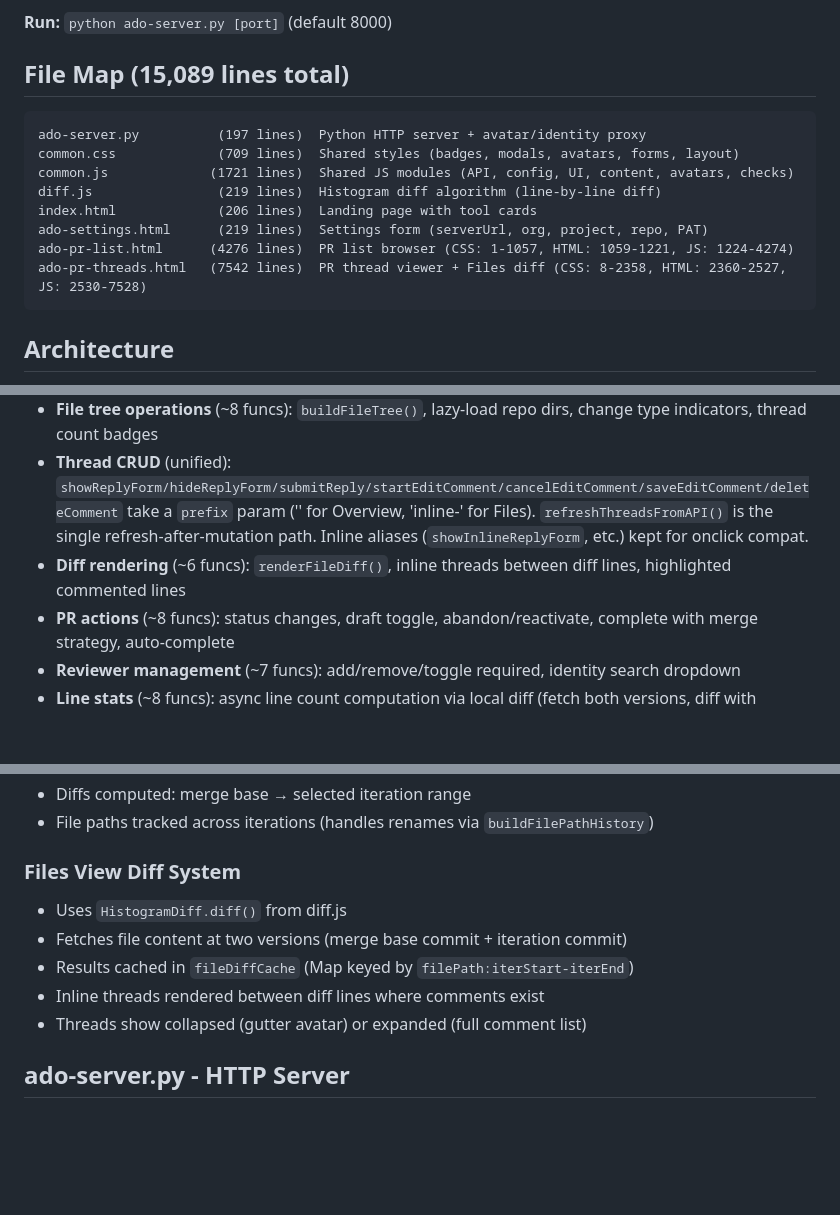
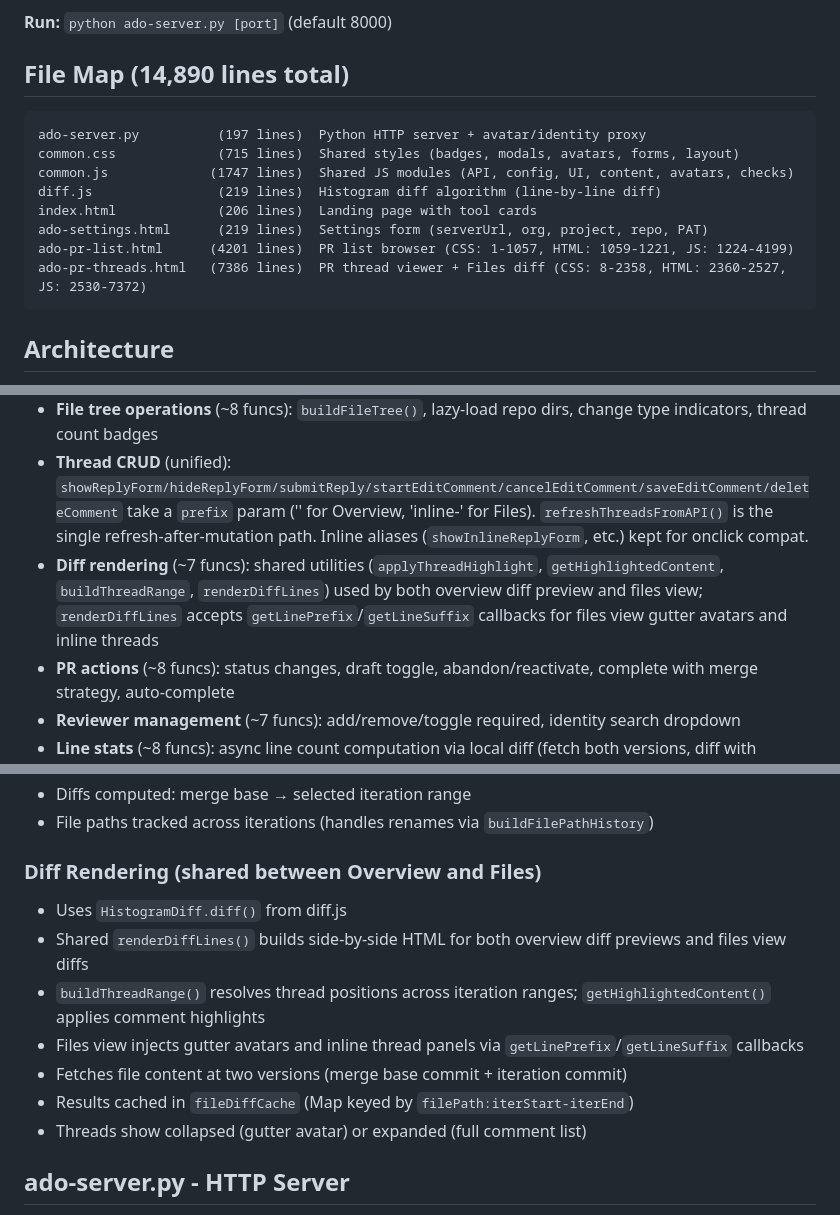
Before and after one commit to vincent-rg/ado-tools, a Markdown page: CLAUDE.md, 3 parts joined by grey strips. Rendered like a GitHub page; blank space fills up the shorter version.

````diff
--- a/CLAUDE.md
+++ b/CLAUDE.md
@@ -6,17 +6,17 @@ Browser-based tools for Azure DevOps Server 2022.1+. Pure HTML/CSS/JS frontend +
 
 **Run:** `python ado-server.py [port]` (default 8000)
 
-## File Map (15,089 lines total)
+## File Map (14,890 lines total)
 
 ```
 ado-server.py          (197 lines)  Python HTTP server + avatar/identity proxy
-common.css             (709 lines)  Shared styles (badges, modals, avatars, forms, layout)
-common.js             (1721 lines)  Shared JS modules (API, config, UI, content, avatars, checks)
+common.css             (715 lines)  Shared styles (badges, modals, avatars, forms, layout)
+common.js             (1747 lines)  Shared JS modules (API, config, UI, content, avatars, checks)
 diff.js                (219 lines)  Histogram diff algorithm (line-by-line diff)
 index.html             (206 lines)  Landing page with tool cards
 ado-settings.html      (219 lines)  Settings form (serverUrl, org, project, repo, PAT)
-ado-pr-list.html      (4276 lines)  PR list browser (CSS: 1-1057, HTML: 1059-1221, JS: 1224-4274)
-ado-pr-threads.html   (7542 lines)  PR thread viewer + Files diff (CSS: 8-2358, HTML: 2360-2527, JS: 2530-7528)
+ado-pr-list.html      (4201 lines)  PR list browser (CSS: 1-1057, HTML: 1059-1221, JS: 1224-4199)
+ado-pr-threads.html   (7386 lines)  PR thread viewer + Files diff (CSS: 8-2358, HTML: 2360-2527, JS: 2530-7372)
 ```
 
 ## Architecture
@@ -111,7 +111,7 @@ All exposed on `window.*`:
 - **Iteration management** (~11 funcs): iteration selector UI, drag-to-select range, file path tracking across renames
 - **File tree operations** (~8 funcs): `buildFileTree()`, lazy-load repo dirs, change type indicators, thread count badges
 - **Thread CRUD** (unified): `showReplyForm/hideReplyForm/submitReply/startEditComment/cancelEditComment/saveEditComment/deleteComment` take a `prefix` param ('' for Overview, 'inline-' for Files). `refreshThreadsFromAPI()` is the single refresh-after-mutation path. Inline aliases (`showInlineReplyForm`, etc.) kept for onclick compat.
-- **Diff rendering** (~6 funcs): `renderFileDiff()`, inline threads between diff lines, highlighted commented lines
+- **Diff rendering** (~7 funcs): shared utilities (`applyThreadHighlight`, `getHighlightedContent`, `buildThreadRange`, `renderDiffLines`) used by both overview diff preview and files view; `renderDiffLines` accepts `getLinePrefix`/`getLineSuffix` callbacks for files view gutter avatars and inline threads
 - **PR actions** (~8 funcs): status changes, draft toggle, abandon/reactivate, complete with merge strategy, auto-complete
 - **Reviewer management** (~7 funcs): add/remove/toggle required, identity search dropdown
 - **Line stats** (~8 funcs): async line count computation via local diff (fetch both versions, diff with HistogramDiff)
@@ -125,11 +125,13 @@ All exposed on `window.*`:
 - Diffs computed: merge base → selected iteration range
 - File paths tracked across iterations (handles renames via `buildFilePathHistory`)
 
-### Files View Diff System
+### Diff Rendering (shared between Overview and Files)
 - Uses `HistogramDiff.diff()` from diff.js
+- Shared `renderDiffLines()` builds side-by-side HTML for both overview diff previews and files view diffs
+- `buildThreadRange()` resolves thread positions across iteration ranges; `getHighlightedContent()` applies comment highlights
+- Files view injects gutter avatars and inline thread panels via `getLinePrefix`/`getLineSuffix` callbacks
 - Fetches file content at two versions (merge base commit + iteration commit)
 - Results cached in `fileDiffCache` (Map keyed by `filePath:iterStart-iterEnd`)
-- Inline threads rendered between diff lines where comments exist
 - Threads show collapsed (gutter avatar) or expanded (full comment list)
 
 ## ado-server.py - HTTP Server
````
Also changed, not shown: other parts of CLAUDE.md (+1 -1 lines).
